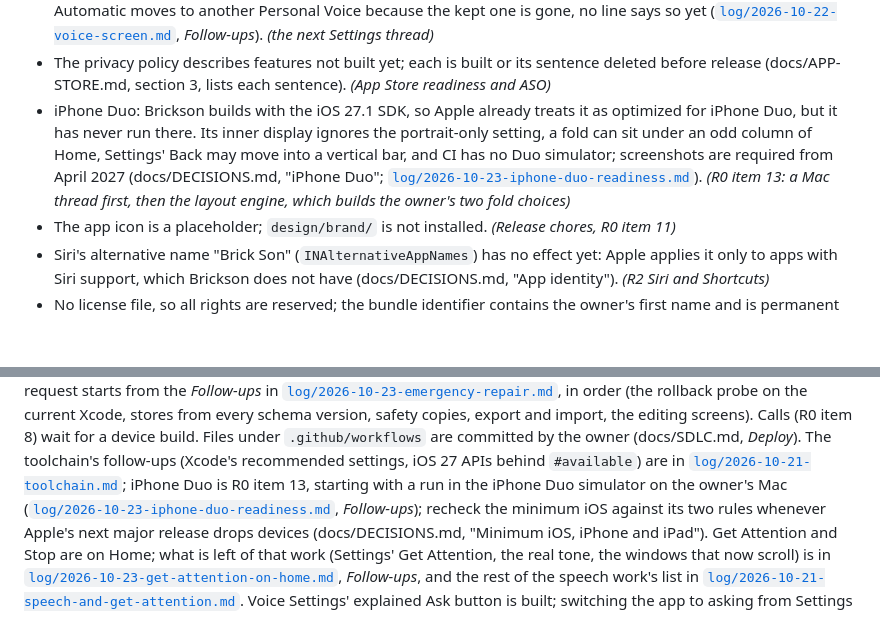
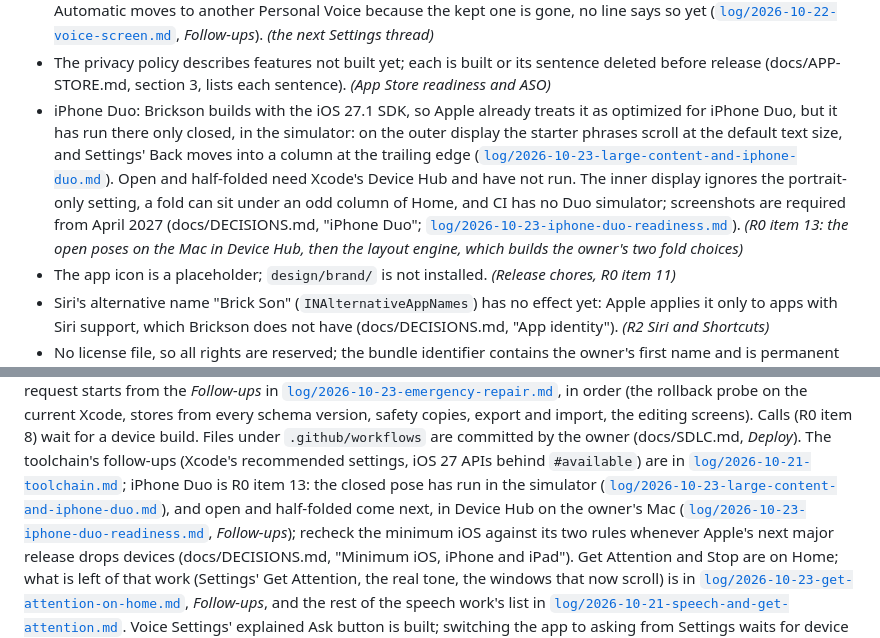
Before and after one commit to MiddleAgedBanana/Brickson, a Markdown page: docs/HANDOFF.md, 2 parts joined by grey strips. GitHub-like rendering; blank space fills up the shorter version.

Commit message:
Say the closed iPhone Duo pose has run, where PR #41 said it never had
Co-Authored-By: Claude Opus 5.5 <noreply@anthropic.com>

```diff
--- a/docs/HANDOFF.md
+++ b/docs/HANDOFF.md
@@ -379,14 +379,18 @@ release in docs/ROADMAP.md when no thread has it yet.
   sentence deleted before release (docs/APP-STORE.md, section 3, lists
   each sentence). *(App Store readiness and ASO)*
 - iPhone Duo: Brickson builds with the iOS 27.1 SDK, so Apple already
-  treats it as optimized for iPhone Duo, but it has never run there. Its
+  treats it as optimized for iPhone Duo, but it has run there only
+  closed, in the simulator: on the outer display the starter phrases
+  scroll at the default text size, and Settings' Back moves into a
+  column at the trailing edge
+  ([`log/2026-10-23-large-content-and-iphone-duo.md`](log/2026-10-23-large-content-and-iphone-duo.md)).
+  Open and half-folded need Xcode's Device Hub and have not run. The
   inner display ignores the portrait-only setting, a fold can sit under
-  an odd column of Home, Settings' Back may move into a vertical bar, and
-  CI has no Duo simulator; screenshots are required from April 2027
-  (docs/DECISIONS.md, "iPhone Duo";
+  an odd column of Home, and CI has no Duo simulator; screenshots are
+  required from April 2027 (docs/DECISIONS.md, "iPhone Duo";
   [`log/2026-10-23-iphone-duo-readiness.md`](log/2026-10-23-iphone-duo-readiness.md)).
-  *(R0 item 13: a Mac thread first, then the layout engine, which builds
-  the owner's two fold choices)*
+  *(R0 item 13: the open poses on the Mac in Device Hub, then the layout
+  engine, which builds the owner's two fold choices)*
 - The app icon is a placeholder; `design/brand/` is not installed. *(Release chores, R0 item 11)*
 - Siri's alternative name "Brick Son" (`INAlternativeAppNames`) has no
   effect yet: Apple applies it only to apps with Siri support, which
@@ -430,8 +434,10 @@ schema version, safety copies, export and import, the editing screens). Calls (R
 `.github/workflows` are committed by the owner (docs/SDLC.md, *Deploy*). The toolchain's follow-ups
 (Xcode's recommended settings, iOS 27 APIs behind `#available`) are in
 [`log/2026-10-21-toolchain.md`](log/2026-10-21-toolchain.md); iPhone
-Duo is R0 item 13, starting with a run in the iPhone Duo simulator on
-the owner's Mac ([`log/2026-10-23-iphone-duo-readiness.md`](log/2026-10-23-iphone-duo-readiness.md), *Follow-ups*);
+Duo is R0 item 13: the closed pose has run in the simulator
+([`log/2026-10-23-large-content-and-iphone-duo.md`](log/2026-10-23-large-content-and-iphone-duo.md)),
+and open and half-folded come next, in Device Hub on the owner's Mac
+([`log/2026-10-23-iphone-duo-readiness.md`](log/2026-10-23-iphone-duo-readiness.md), *Follow-ups*);
 recheck the minimum iOS against its two rules whenever Apple's next major
 release drops devices (docs/DECISIONS.md, "Minimum iOS, iPhone and
 iPad").
```
Also changed, not shown: docs/ROADMAP.md (+1 -1 lines), docs/log/2026-10-23-large-content-and-iphone-duo.md (+11 -10 lines).
